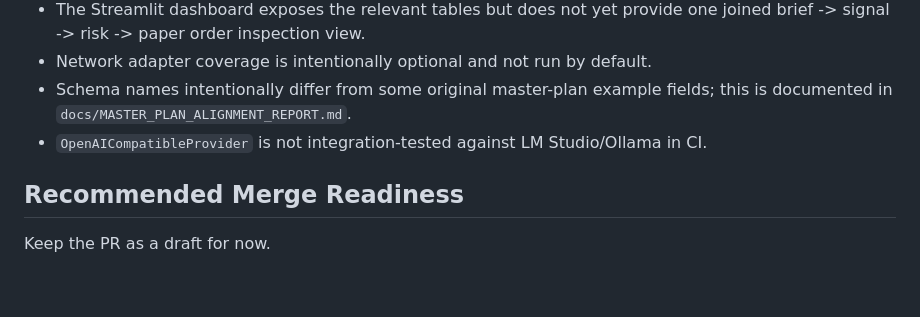
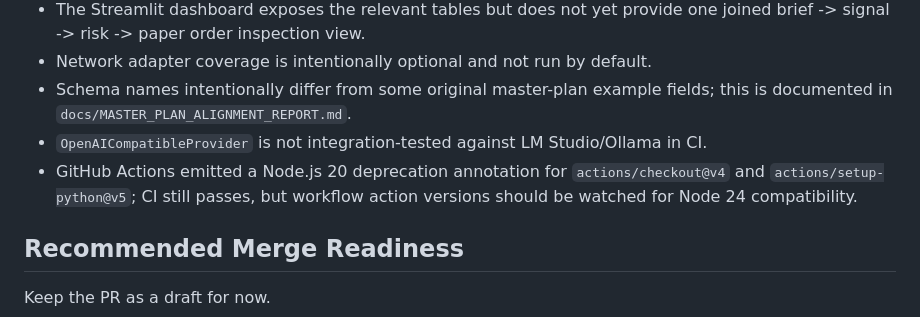
Before and after one commit to ThineLord/local-market-agent, a Markdown page: docs/reports/pr_review_report.md, the part around the change. GitHub-like rendering; blank space fills up the shorter version.

Commit message:
Update draft PR review CI notes

```diff
--- a/docs/reports/pr_review_report.md
+++ b/docs/reports/pr_review_report.md
@@ -62,6 +62,7 @@ The PR branch CI is green, the branch is mergeable, and safety-chain tests cover
 - Network adapter coverage is intentionally optional and not run by default.
 - Schema names intentionally differ from some original master-plan example fields; this is documented in `docs/MASTER_PLAN_ALIGNMENT_REPORT.md`.
 - `OpenAICompatibleProvider` is not integration-tested against LM Studio/Ollama in CI.
+- GitHub Actions emitted a Node.js 20 deprecation annotation for `actions/checkout@v4` and `actions/setup-python@v5`; CI still passes, but workflow action versions should be watched for Node 24 compatibility.
 
 ## Recommended Merge Readiness
 
```
